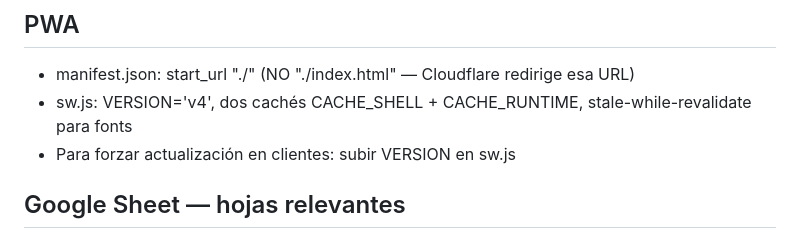
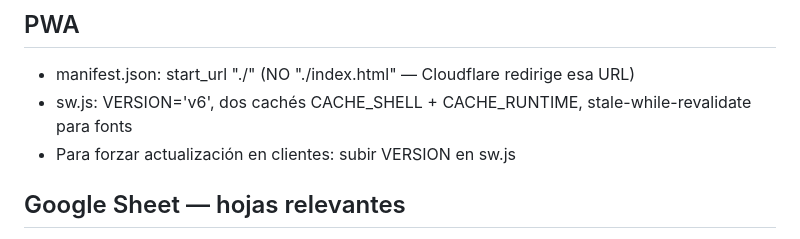
Before and after one commit to sebantonio/inventarioDepartamento, a Markdown page: CLAUDE.md, the part around the change. Drawn GitHub-style.

Commit message:
modificado claude.md

```diff
--- a/CLAUDE.md
+++ b/CLAUDE.md
@@ -34,7 +34,7 @@ config → state → api → docs → search → home → inventory → modal-it
 
 ## PWA
 - manifest.json: start_url "./" (NO "./index.html" — Cloudflare redirige esa URL)
-- sw.js: VERSION='v4', dos cachés CACHE_SHELL + CACHE_RUNTIME, stale-while-revalidate para fonts
+- sw.js: VERSION='v6', dos cachés CACHE_SHELL + CACHE_RUNTIME, stale-while-revalidate para fonts
 - Para forzar actualización en clientes: subir VERSION en sw.js
 
 ## Google Sheet — hojas relevantes
```
